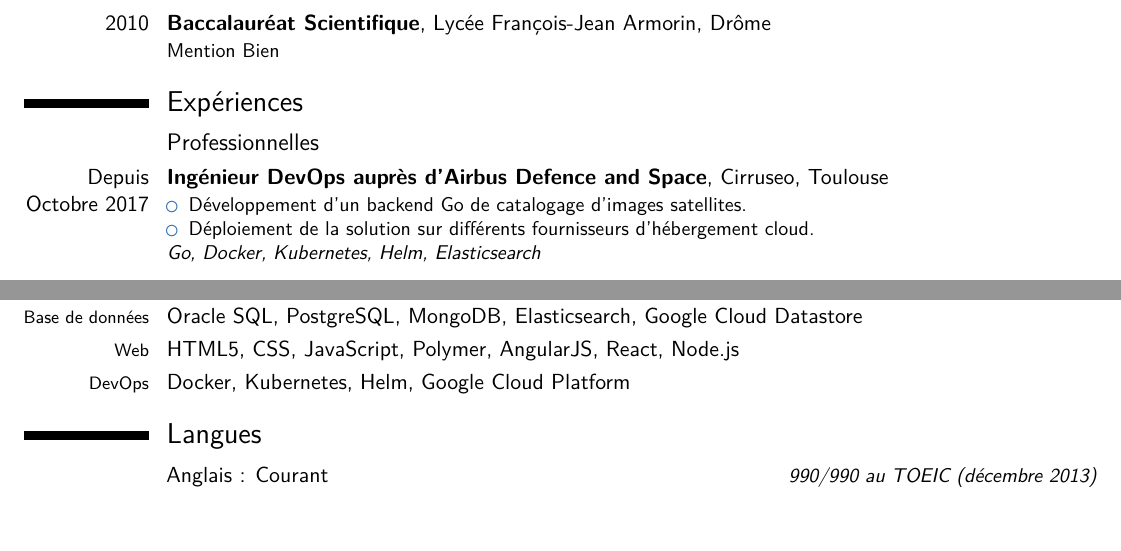
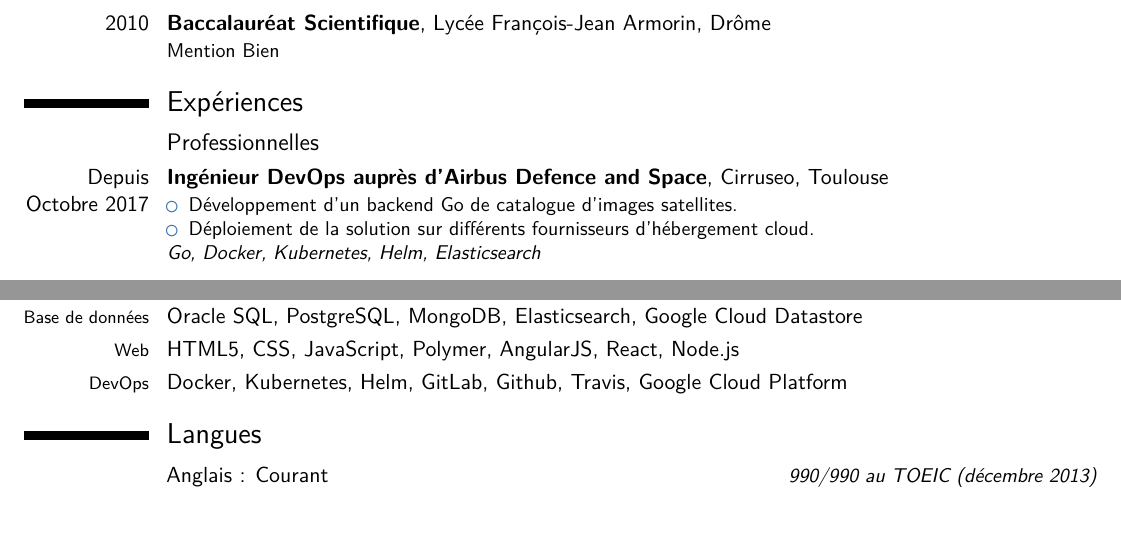
Before and after one commit to thomas-bombrun/resume, a LaTeX CV (resume.tex): two parts of the page, joined at a grey line, cut so that both start at the same text. Compiled offline with pdfLaTeX.

Commit message:
small changes

```diff
--- a/resume.tex
+++ b/resume.tex
@@ -99,7 +101,7 @@
     {Toulouse}
     {
         \begin{itemize}
-            \item Développement d'un backend Go de catalogage d'images satellites.
+            \item Développement d'un backend Go de catalogue d'images satellites.
             \item Déploiement de la solution sur différents fournisseurs d'hébergement cloud.
         \end{itemize}
         \textit{Go, Docker, Kubernetes, Helm, Elasticsearch}
@@ -241,7 +243,7 @@
 \cvline{\footnotesize Langages}{Python, Go, Java, C, C\texttt{++}, Scala, ADA}
 \cvline{\footnotesize Base de données}{Oracle SQL, PostgreSQL, MongoDB, Elasticsearch, Google Cloud Datastore}
 \cvline{\footnotesize Web}{HTML5, CSS, JavaScript, Polymer, AngularJS, React, Node.js}
-\cvline{\footnotesize DevOps}{Docker, Kubernetes, Helm, Google Cloud Platform}
+\cvline{\footnotesize DevOps}{Docker, Kubernetes, Helm, GitLab, Github, Travis, Google Cloud Platform}
 
 % \cvitem
 %     {}
```
Also changed, not shown: resume.tex (2 more changed lines).
